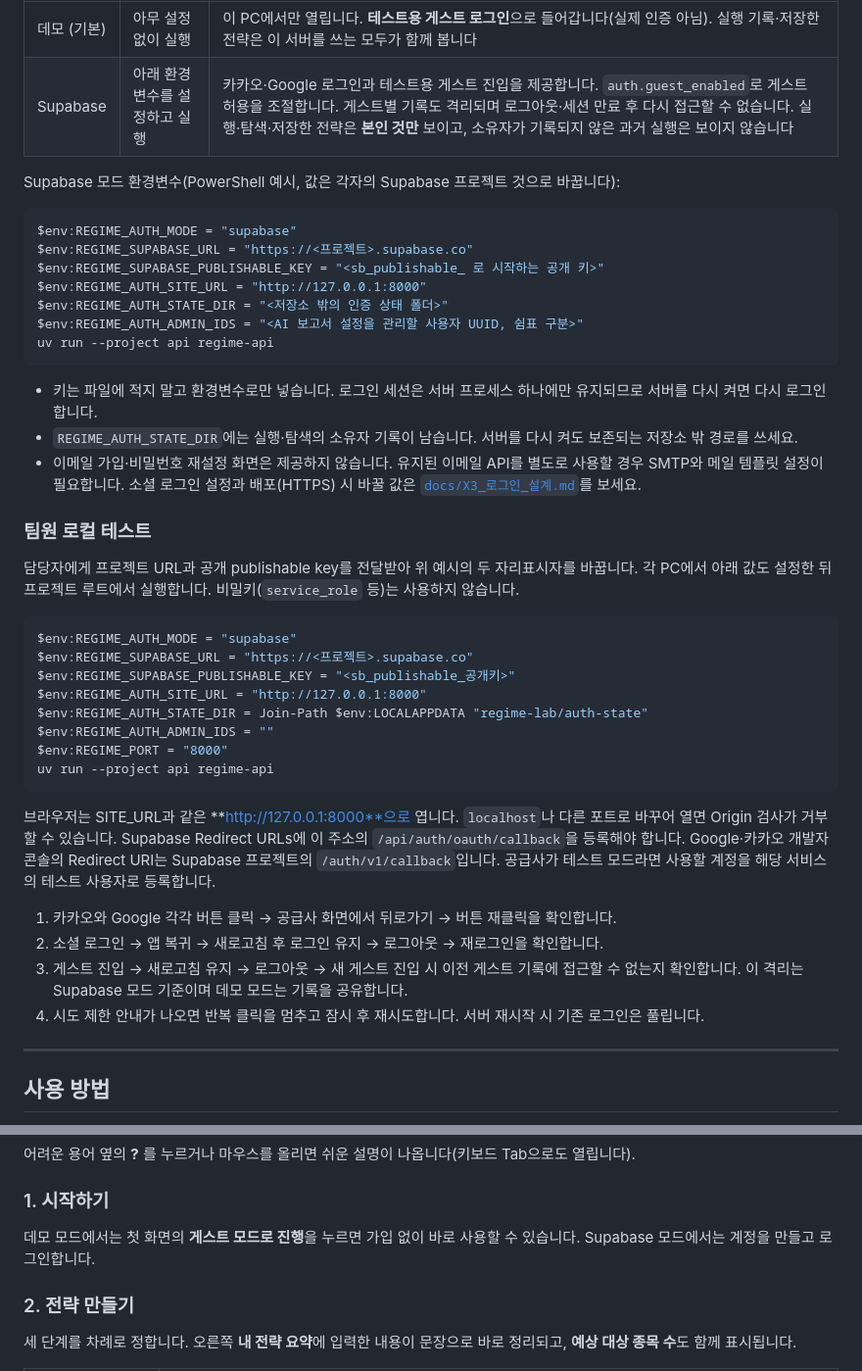
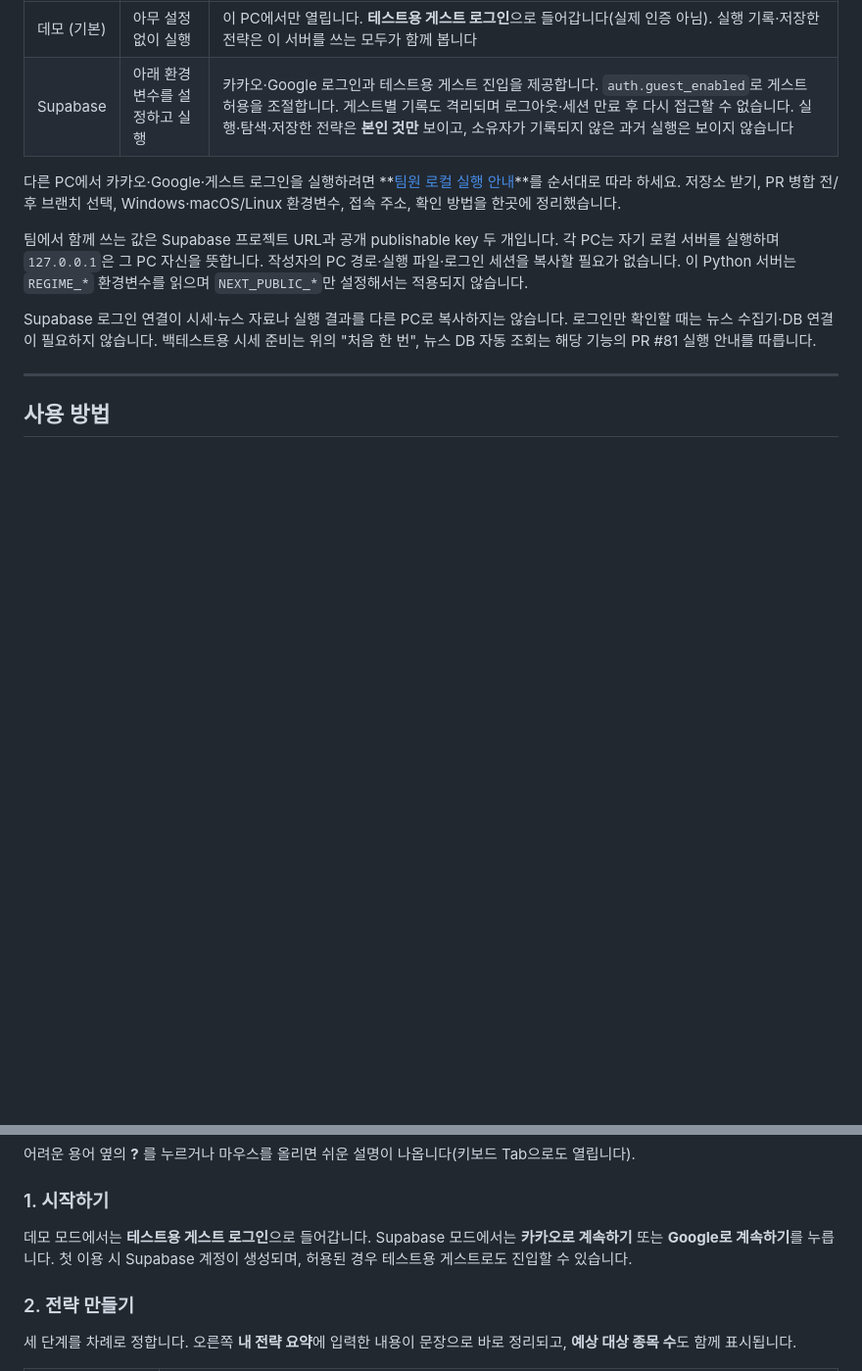
Before and after one commit to PEANUTBUTTER1001/regime-lab, a Markdown page: README.md, 2 parts joined by grey strips. Shown at 98% size. Drawn GitHub-style; blank space fills up the shorter version.

````diff
--- a/README.md
+++ b/README.md
@@ -128,43 +128,11 @@ uv run --project api regime-api
 | 데모 (기본) | 아무 설정 없이 실행 | 이 PC에서만 열립니다. **테스트용 게스트 로그인**으로 들어갑니다(실제 인증 아님). 실행 기록·저장한 전략은 이 서버를 쓰는 모두가 함께 봅니다 |
 | Supabase | 아래 환경변수를 설정하고 실행 | 카카오·Google 로그인과 테스트용 게스트 진입을 제공합니다. `auth.guest_enabled`로 게스트 허용을 조절합니다. 게스트별 기록도 격리되며 로그아웃·세션 만료 후 다시 접근할 수 없습니다. 실행·탐색·저장한 전략은 **본인 것만** 보이고, 소유자가 기록되지 않은 과거 실행은 보이지 않습니다 |
 
-Supabase 모드 환경변수(PowerShell 예시, 값은 각자의 Supabase 프로젝트 것으로 바꿉니다):
+다른 PC에서 카카오·Google·게스트 로그인을 실행하려면 **[팀원 로컬 실행 안내](docs/X3_팀원_로컬_실행.md)**를 순서대로 따라 하세요. 저장소 받기, PR 병합 전/후 브랜치 선택, Windows·macOS/Linux 환경변수, 접속 주소, 확인 방법을 한곳에 정리했습니다.
 
-```powershell
-$env:REGIME_AUTH_MODE = "supabase"
-$env:REGIME_SUPABASE_URL = "https://<프로젝트>.supabase.co"
-$env:REGIME_SUPABASE_PUBLISHABLE_KEY = "<sb_publishable_ 로 시작하는 공개 키>"
-$env:REGIME_AUTH_SITE_URL = "http://127.0.0.1:8000"
-$env:REGIME_AUTH_STATE_DIR = "<저장소 밖의 인증 상태 폴더>"
-$env:REGIME_AUTH_ADMIN_IDS = "<AI 보고서 설정을 관리할 사용자 UUID, 쉼표 구분>"
-uv run --project api regime-api
-```
+팀에서 함께 쓰는 값은 Supabase 프로젝트 URL과 공개 publishable key 두 개입니다. 각 PC는 자기 로컬 서버를 실행하며 `127.0.0.1`은 그 PC 자신을 뜻합니다. 작성자의 PC 경로·실행 파일·로그인 세션을 복사할 필요가 없습니다. 이 Python 서버는 `REGIME_*` 환경변수를 읽으며 `NEXT_PUBLIC_*`만 설정해서는 적용되지 않습니다.
 
-- 키는 파일에 적지 말고 환경변수로만 넣습니다. 로그인 세션은 서버 프로세스 하나에만 유지되므로 서버를 다시 켜면 다시 로그인합니다.
-- `REGIME_AUTH_STATE_DIR`에는 실행·탐색의 소유자 기록이 남습니다. 서버를 다시 켜도 보존되는 저장소 밖 경로를 쓰세요.
-- 이메일 가입·비밀번호 재설정 화면은 제공하지 않습니다. 유지된 이메일 API를 별도로 사용할 경우 SMTP와 메일 템플릿 설정이 필요합니다. 소셜 로그인 설정과 배포(HTTPS) 시 바꿀 값은 [`docs/X3_로그인_설계.md`](docs/X3_로그인_설계.md)를 보세요.
-
-### 팀원 로컬 테스트
-
-담당자에게 프로젝트 URL과 공개 publishable key를 전달받아 위 예시의 두 자리표시자를 바꿉니다. 각 PC에서 아래 값도 설정한 뒤 프로젝트 루트에서 실행합니다. 비밀키(`service_role` 등)는 사용하지 않습니다.
-
-```powershell
-$env:REGIME_AUTH_MODE = "supabase"
-$env:REGIME_SUPABASE_URL = "https://<프로젝트>.supabase.co"
-$env:REGIME_SUPABASE_PUBLISHABLE_KEY = "<sb_publishable_공개키>"
-$env:REGIME_AUTH_SITE_URL = "http://127.0.0.1:8000"
-$env:REGIME_AUTH_STATE_DIR = Join-Path $env:LOCALAPPDATA "regime-lab/auth-state"
-$env:REGIME_AUTH_ADMIN_IDS = ""
-$env:REGIME_PORT = "8000"
-uv run --project api regime-api
-```
-
-브라우저는 SITE_URL과 같은 **http://127.0.0.1:8000**으로 엽니다. `localhost`나 다른 포트로 바꾸어 열면 Origin 검사가 거부할 수 있습니다. Supabase Redirect URLs에 이 주소의 `/api/auth/oauth/callback`을 등록해야 합니다. Google·카카오 개발자 콘솔의 Redirect URI는 Supabase 프로젝트의 `/auth/v1/callback`입니다. 공급사가 테스트 모드라면 사용할 계정을 해당 서비스의 테스트 사용자로 등록합니다.
-
-1. 카카오와 Google 각각 버튼 클릭 → 공급사 화면에서 뒤로가기 → 버튼 재클릭을 확인합니다.
-2. 소셜 로그인 → 앱 복귀 → 새로고침 후 로그인 유지 → 로그아웃 → 재로그인을 확인합니다.
-3. 게스트 진입 → 새로고침 유지 → 로그아웃 → 새 게스트 진입 시 이전 게스트 기록에 접근할 수 없는지 확인합니다. 이 격리는 Supabase 모드 기준이며 데모 모드는 기록을 공유합니다.
-4. 시도 제한 안내가 나오면 반복 클릭을 멈추고 잠시 후 재시도합니다. 서버 재시작 시 기존 로그인은 풀립니다.
+Supabase 로그인 연결이 시세·뉴스 자료나 실행 결과를 다른 PC로 복사하지는 않습니다. 로그인만 확인할 때는 뉴스 수집기·DB 연결이 필요하지 않습니다. 백테스트용 시세 준비는 위의 "처음 한 번", 뉴스 DB 자동 조회는 해당 기능의 PR #81 실행 안내를 따릅니다.
 
 
 ---
@@ -184,7 +152,7 @@ uv run --project api regime-api
 
 ### 1. 시작하기
 
-데모 모드에서는 첫 화면의 **게스트 모드로 진행**을 누르면 가입 없이 바로 사용할 수 있습니다. Supabase 모드에서는 계정을 만들고 로그인합니다.
+데모 모드에서는 **테스트용 게스트 로그인**으로 들어갑니다. Supabase 모드에서는 **카카오로 계속하기** 또는 **Google로 계속하기**를 누릅니다. 첫 이용 시 Supabase 계정이 생성되며, 허용된 경우 테스트용 게스트로도 진입할 수 있습니다.
 
 ### 2. 전략 만들기
 
````
Also changed, not shown: docs/X3_로그인_설계.md (+4 -2 lines), docs/X3_팀원_로컬_실행.md (added, +117 -0 lines).
